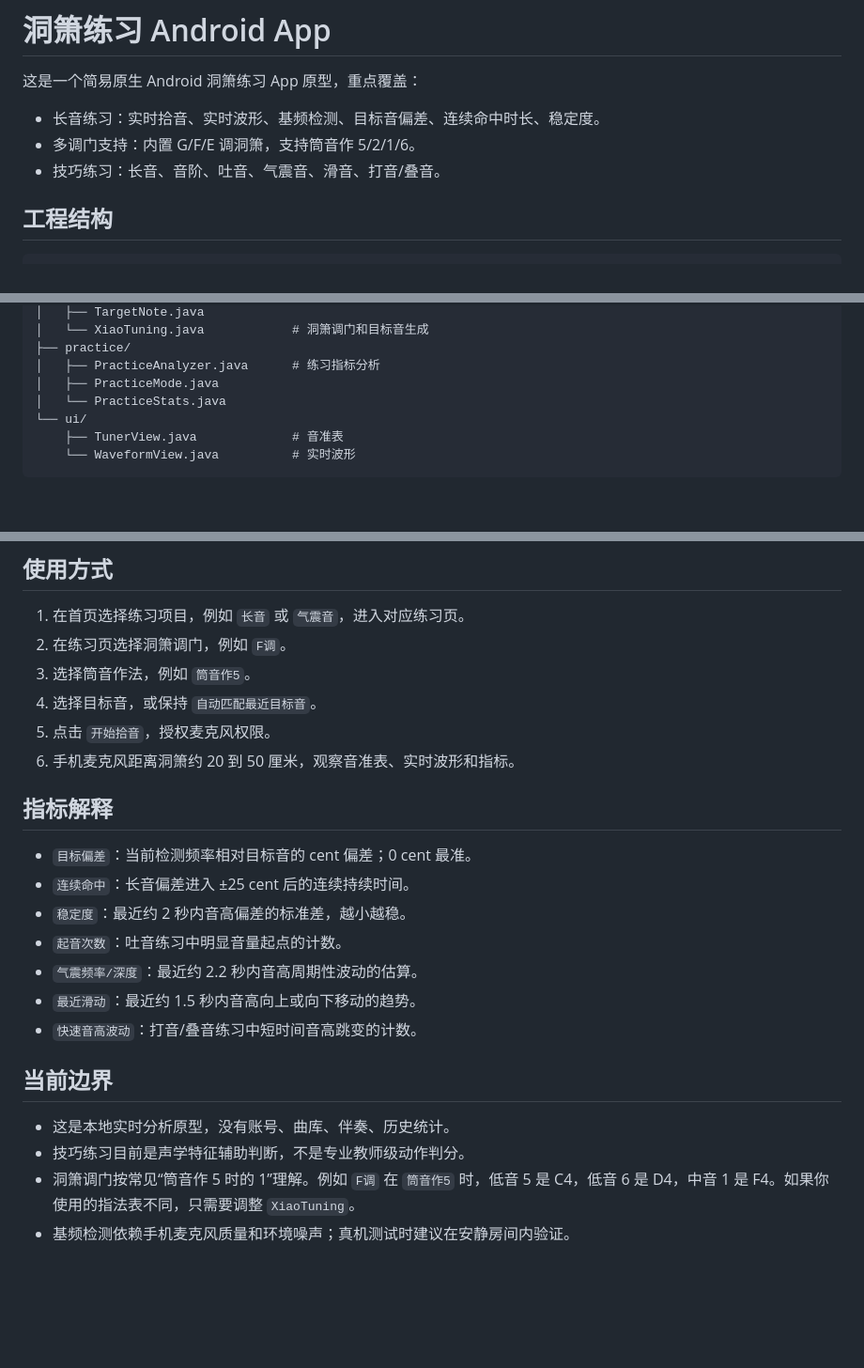
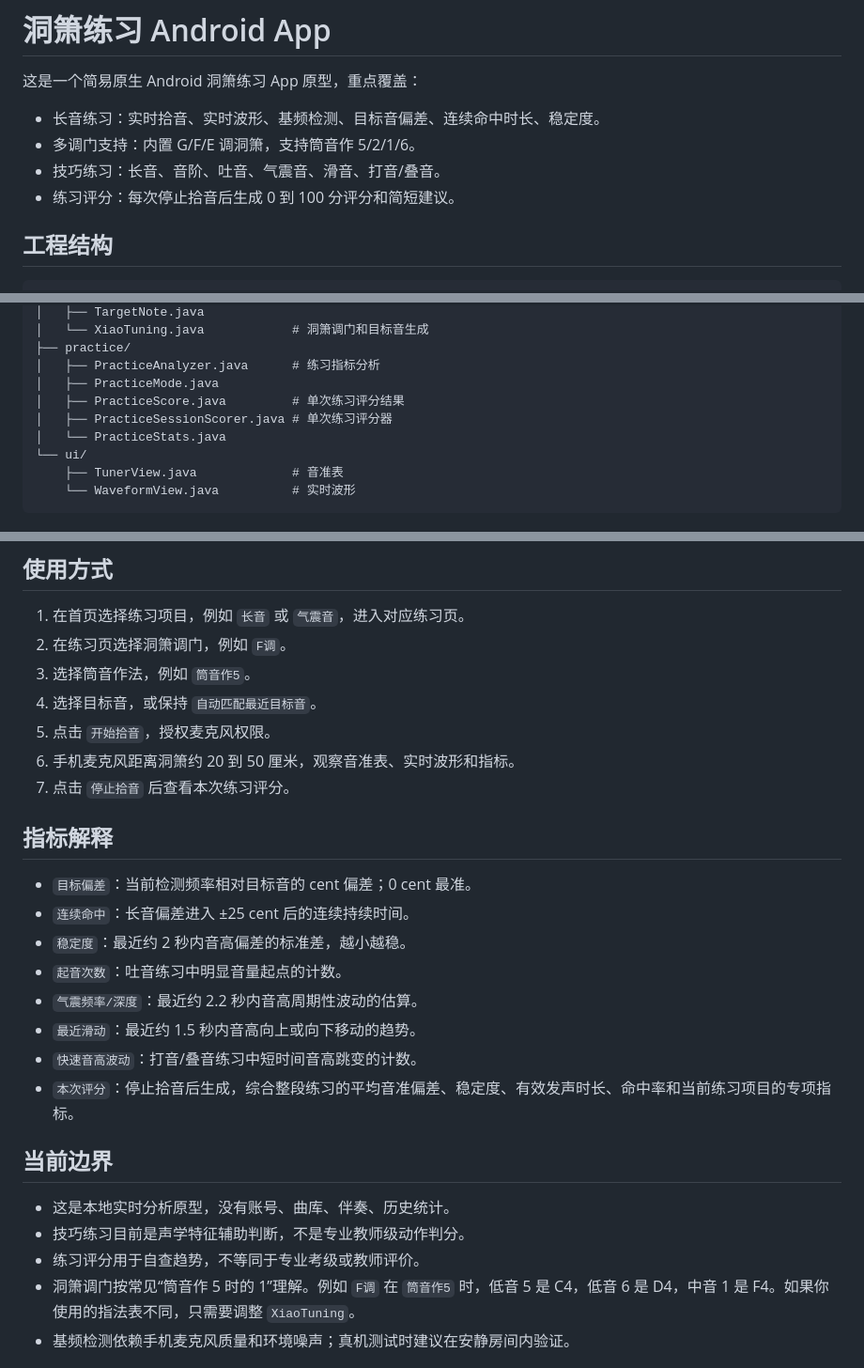
Before and after one commit to Leetrytry/dongxiao, a Markdown page: README.md, 3 parts joined by grey strips. Shown at 94% size. Drawn GitHub-style; blank space fills up the shorter version.

Commit message:
docs: document practice scoring

```diff
--- a/README.md
+++ b/README.md
@@ -5,6 +5,7 @@
 - 长音练习：实时拾音、实时波形、基频检测、目标音偏差、连续命中时长、稳定度。
 - 多调门支持：内置 G/F/E 调洞箫，支持筒音作 5/2/1/6。
 - 技巧练习：长音、音阶、吐音、气震音、滑音、打音/叠音。
+- 练习评分：每次停止拾音后生成 0 到 100 分评分和简短建议。
 
 ## 工程结构
 
@@ -23,6 +24,8 @@ app/src/main/java/com/dongxiao/practice/
 ├── practice/
 │   ├── PracticeAnalyzer.java      # 练习指标分析
 │   ├── PracticeMode.java
+│   ├── PracticeScore.java         # 单次练习评分结果
+│   ├── PracticeSessionScorer.java # 单次练习评分器
 │   └── PracticeStats.java
 └── ui/
     ├── TunerView.java             # 音准表
@@ -77,6 +80,7 @@ gradle assembleDebug
 4. 选择目标音，或保持 `自动匹配最近目标音`。
 5. 点击 `开始拾音`，授权麦克风权限。
 6. 手机麦克风距离洞箫约 20 到 50 厘米，观察音准表、实时波形和指标。
+7. 点击 `停止拾音` 后查看本次练习评分。
 
 ## 指标解释
 
@@ -87,11 +91,13 @@ gradle assembleDebug
 - `气震频率/深度`：最近约 2.2 秒内音高周期性波动的估算。
 - `最近滑动`：最近约 1.5 秒内音高向上或向下移动的趋势。
 - `快速音高波动`：打音/叠音练习中短时间音高跳变的计数。
+- `本次评分`：停止拾音后生成，综合整段练习的平均音准偏差、稳定度、有效发声时长、命中率和当前练习项目的专项指标。
 
 ## 当前边界
 
 - 这是本地实时分析原型，没有账号、曲库、伴奏、历史统计。
 - 技巧练习目前是声学特征辅助判断，不是专业教师级动作判分。
+- 练习评分用于自查趋势，不等同于专业考级或教师评价。
 - 洞箫调门按常见“筒音作 5 时的 1”理解。例如 `F调` 在 `筒音作5` 时，低音 5 是 C4，低音 6 是 D4，中音 1 是 F4。如果你使用的指法表不同，只需要调整 `XiaoTuning`。
 - 基频检测依赖手机麦克风质量和环境噪声；真机测试时建议在安静房间内验证。
 
```
